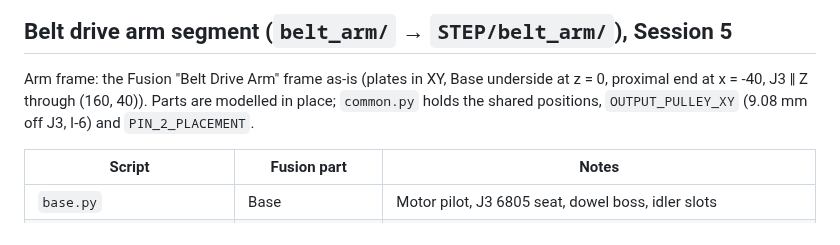
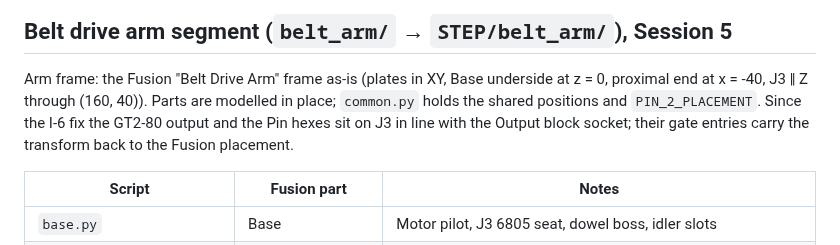
Before and after one commit to GormleyLab/AI-robotics-course, a Markdown page: CAD/src/README.md, the part around the change. Drawn GitHub-style.

```diff
--- a/CAD/src/README.md
+++ b/CAD/src/README.md
@@ -84,8 +84,10 @@ Both vendor 20T files are plain Ø15.23 bands, not toothed (a GT2 20T has OD 12.
 
 Arm frame: the Fusion "Belt Drive Arm" frame as-is (plates in XY, Base
 underside at z = 0, proximal end at x = -40, J3 ‖ Z through (160, 40)).
-Parts are modelled in place; `common.py` holds the shared positions,
-`OUTPUT_PULLEY_XY` (9.08 mm off J3, I-6) and `PIN_2_PLACEMENT`.
+Parts are modelled in place; `common.py` holds the shared positions and
+`PIN_2_PLACEMENT`. Since the I-6 fix the GT2-80 output and the Pin hexes sit
+on J3 in line with the Output block socket; their gate entries carry the
+transform back to the Fusion placement.
 
 | Script | Fusion part | Notes |
 | --- | --- | --- |
```
Also changed, not shown: CAD/docs/design.md (+14 -13 lines), CAD/docs/migration-log.md (+7 -2 lines), CAD/docs/img/belt_arm_internals.png, CAD/docs/img/belt_arm_iso.png, 11 other files.
